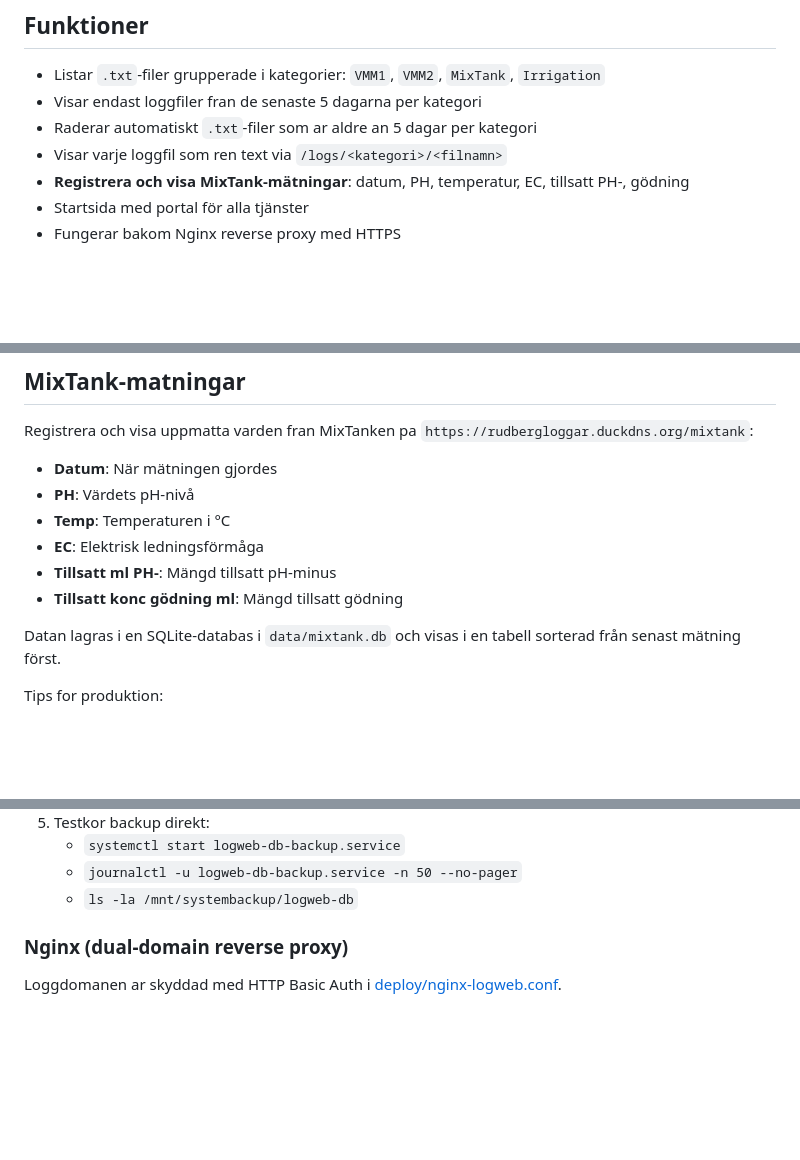
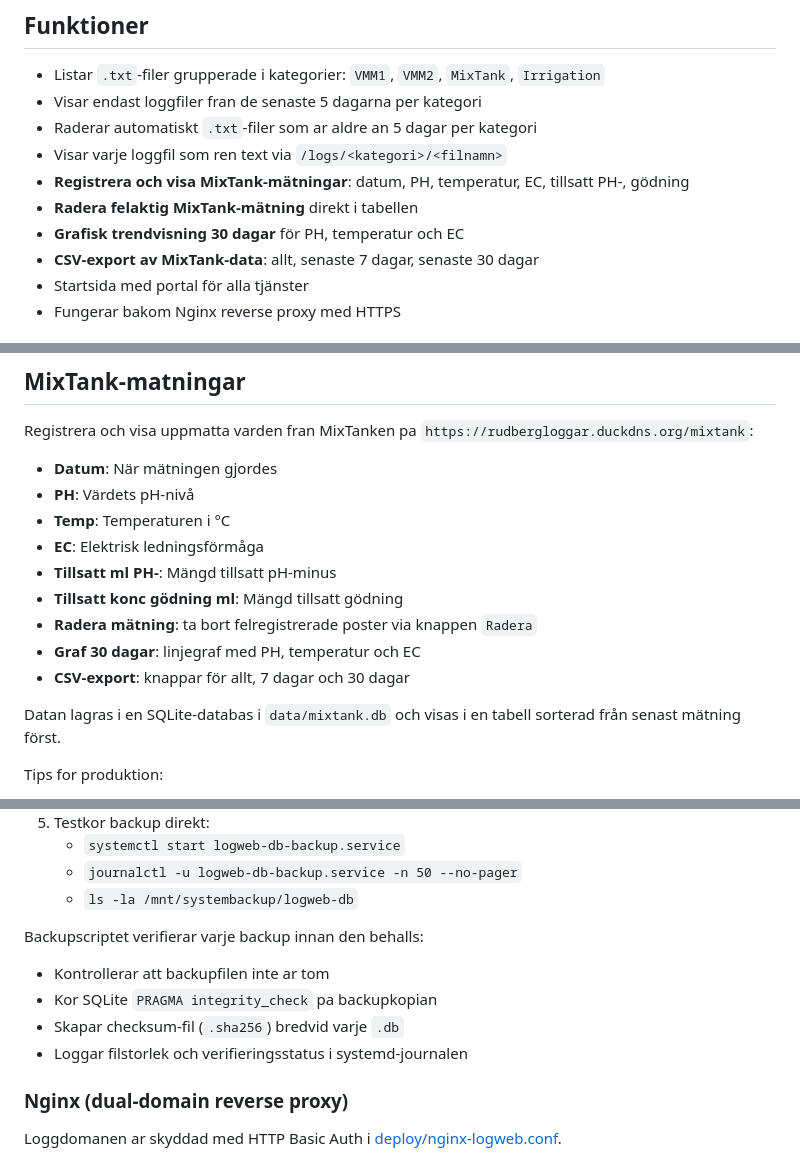
Before and after one commit to TomasAssemblinEL/ProxmoxPubliseradeWebbLoggar, a Markdown page: README.md, 3 parts joined by grey strips. Drawn GitHub-style; blank space fills up the shorter version.

Commit message:
Update README with MixTank graph, delete, CSV and backup verification

```diff
--- a/README.md
+++ b/README.md
@@ -9,6 +9,9 @@ Ett Python/Flask-projekt som publicerar textloggar (`.txt`) via webbläsare.
 - Raderar automatiskt `.txt`-filer som ar aldre an 5 dagar per kategori
 - Visar varje loggfil som ren text via `/logs/<kategori>/<filnamn>`
 - **Registrera och visa MixTank-mätningar**: datum, PH, temperatur, EC, tillsatt PH-, gödning
+- **Radera felaktig MixTank-mätning** direkt i tabellen
+- **Grafisk trendvisning 30 dagar** för PH, temperatur och EC
+- **CSV-export av MixTank-data**: allt, senaste 7 dagar, senaste 30 dagar
 - Startsida med portal för alla tjänster
 - Fungerar bakom Nginx reverse proxy med HTTPS
 
@@ -42,6 +45,9 @@ Registrera och visa uppmatta varden fran MixTanken pa `https://rudbergloggar.duc
 - **EC**: Elektrisk ledningsförmåga
 - **Tillsatt ml PH-**: Mängd tillsatt pH-minus
 - **Tillsatt konc gödning ml**: Mängd tillsatt gödning
+- **Radera mätning**: ta bort felregistrerade poster via knappen `Radera`
+- **Graf 30 dagar**: linjegraf med PH, temperatur och EC
+- **CSV-export**: knappar för allt, 7 dagar och 30 dagar
 
 Datan lagras i en SQLite-databas i `data/mixtank.db` och visas i en tabell sorterad från senast mätning först.
 
@@ -174,6 +180,13 @@ EOF
    - `systemctl start logweb-db-backup.service`
    - `journalctl -u logweb-db-backup.service -n 50 --no-pager`
    - `ls -la /mnt/systembackup/logweb-db`
+
+Backupscriptet verifierar varje backup innan den behalls:
+
+- Kontrollerar att backupfilen inte ar tom
+- Kor SQLite `PRAGMA integrity_check` pa backupkopian
+- Skapar checksum-fil (`.sha256`) bredvid varje `.db`
+- Loggar filstorlek och verifieringsstatus i systemd-journalen
 
 ### Nginx (dual-domain reverse proxy)
 
```
